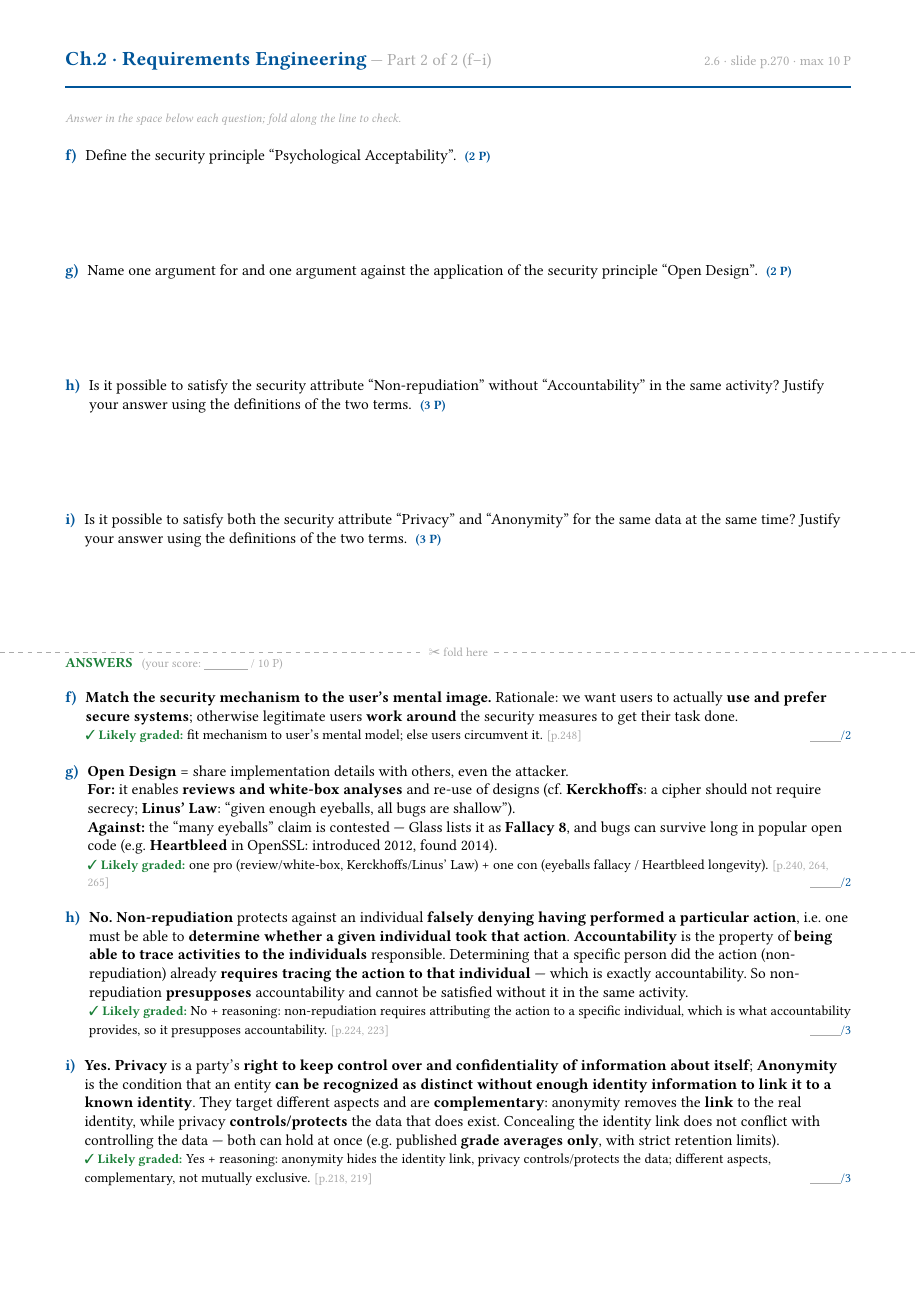
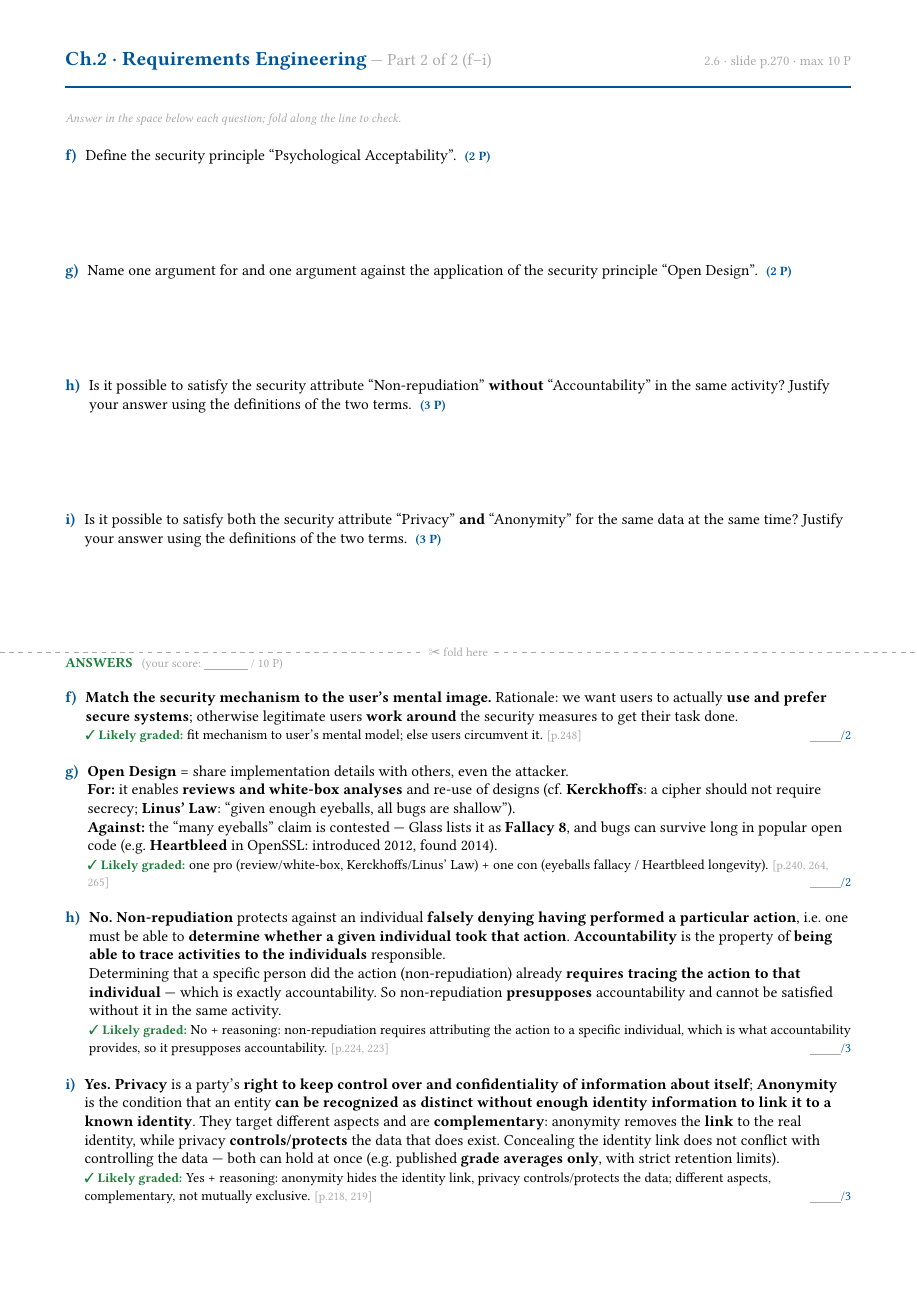
Before and after one commit to niroet/cyber-security-practice-sheets, a Typst document (main.typ, which reads ch2.typ): page 4 of 13. Compiled offline with Typst 0.15.

Commit message:
also better readability for h) and i)
bolden conjunctions and add helping linebreaks

```diff
--- a/ch2.typ
+++ b/ch2.typ
@@ -57,12 +57,13 @@
       graded: [one pro (review/white-box, Kerckhoffs/Linus' Law) + one con (eyeballs fallacy / Heartbleed longevity).],
       cite: "240, 264, 265"),
     item("h", 3,
-      [Is it possible to satisfy the security attribute “Non-repudiation” without “Accountability” in the same activity? Justify your answer using the definitions of the two terms.],
-      [*No.* *Non-repudiation* protects against an individual *falsely denying having performed a particular action*, i.e. one must be able to *determine whether a given individual took that action*. *Accountability* is the property of *being able to trace activities to the individuals* responsible. Determining that a specific person did the action (non-repudiation) already *requires tracing the action to that individual* — which is exactly accountability. So non-repudiation *presupposes* accountability and cannot be satisfied without it in the same activity.],
+      [Is it possible to satisfy the security attribute “Non-repudiation” *without* “Accountability” in the same activity? Justify your answer using the definitions of the two terms.],
+      [*No.* *Non-repudiation* protects against an individual *falsely denying having performed a particular action*, i.e. one must be able to *determine whether a given individual took that action*. *Accountability* is the property of *being able to trace activities to the individuals* responsible.\
+      Determining that a specific person did the action (non-repudiation) already *requires tracing the action to that individual* — which is exactly accountability. So non-repudiation *presupposes* accountability and cannot be satisfied without it in the same activity.],
       graded: [No + reasoning: non-repudiation requires attributing the action to a specific individual, which is what accountability provides, so it presupposes accountability.],
       cite: "224, 223"),
     item("i", 3,
-      [Is it possible to satisfy both the security attribute “Privacy” and “Anonymity” for the same data at the same time? Justify your answer using the definitions of the two terms.],
+      [Is it possible to satisfy both the security attribute “Privacy” *and* “Anonymity” for the same data at the same time? Justify your answer using the definitions of the two terms.],
       [*Yes.* *Privacy* is a party's *right to keep control over and confidentiality of information about itself*; *Anonymity* is the condition that an entity *can be recognized as distinct without enough identity information to link it to a known identity*. They target different aspects and are *complementary*: anonymity removes the *link* to the real identity, while privacy *controls/protects* the data that does exist. Concealing the identity link does not conflict with controlling the data — both can hold at once (e.g. published *grade averages only*, with strict retention limits).],
       graded: [Yes + reasoning: anonymity hides the identity link, privacy controls/protects the data; different aspects, complementary, not mutually exclusive.],
       cite: "218, 219"),
```
